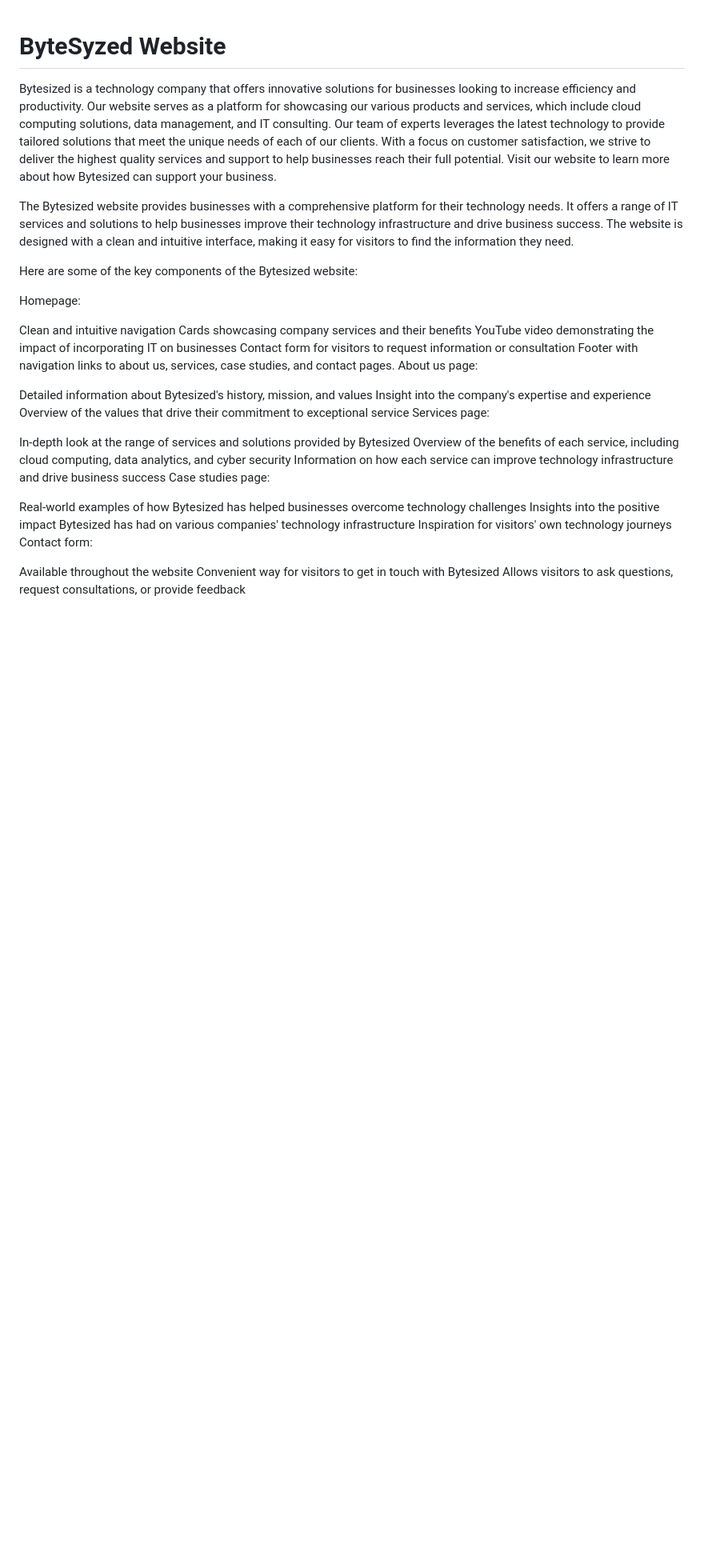
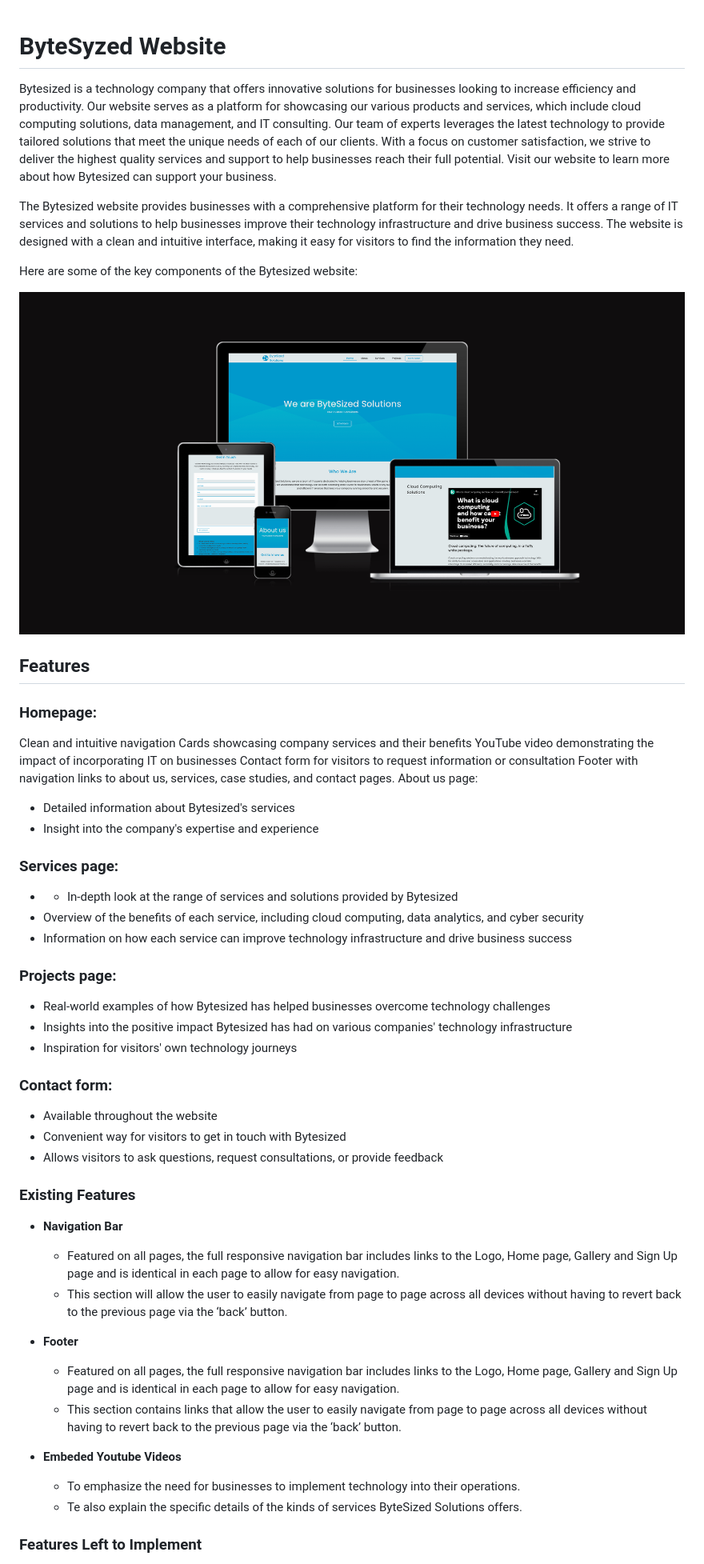
Before and after one commit to ioJones/bytesizedconsultancy, a Markdown page: README.md, the part around the change printed below. Shown: that part at 80% size. GitHub-like rendering; pictures changed too: assets/readme_images/mockup.png (added); blank space fills up the shorter version.

```diff
--- a/README.md
+++ b/README.md
@@ -5,7 +5,13 @@ The Bytesized website provides businesses with a comprehensive platform for thei
 
 Here are some of the key components of the Bytesized website:
 
-Homepage:
+
+
+
+![Responsice Mockup](/assets/readme_images/mockup.png)
+
+## Features
+### Homepage:
 
 Clean and intuitive navigation
 Cards showcasing company services and their benefits
@@ -14,21 +20,44 @@ Contact form for visitors to request information or consultation
 Footer with navigation links to about us, services, case studies, and contact pages.
 About us page:
 
-Detailed information about Bytesized's history, mission, and values
-Insight into the company's expertise and experience
-Overview of the values that drive their commitment to exceptional service
-Services page:
+- Detailed information about Bytesized's services
+- Insight into the company's expertise and experience
 
-In-depth look at the range of services and solutions provided by Bytesized
-Overview of the benefits of each service, including cloud computing, data analytics, and cyber security
-Information on how each service can improve technology infrastructure and drive business success
-Case studies page:
+### Services page:
 
-Real-world examples of how Bytesized has helped businesses overcome technology challenges
-Insights into the positive impact Bytesized has had on various companies' technology infrastructure
-Inspiration for visitors' own technology journeys
-Contact form:
+- - In-depth look at the range of services and solutions provided by Bytesized
+- Overview of the benefits of each service, including cloud computing, data analytics, and cyber security
+- Information on how each service can improve technology infrastructure and drive business success
 
-Available throughout the website
-Convenient way for visitors to get in touch with Bytesized
-Allows visitors to ask questions, request consultations, or provide feedback
+### Projects page:
+
+- Real-world examples of how Bytesized has helped businesses overcome technology challenges
+- Insights into the positive impact Bytesized has had on various companies' technology infrastructure
+- Inspiration for visitors' own technology journeys
+
+### Contact form:
+
+- Available throughout the website
+- Convenient way for visitors to get in touch with Bytesized
+- Allows visitors to ask questions, request consultations, or provide feedback
+
+
+
+
+### Existing Features
+
+- __Navigation Bar__
+
+  - Featured on all pages, the full responsive navigation bar includes links to the Logo, Home page, Gallery and Sign Up page and is identical in each page to allow for easy navigation.
+  - This section will allow the user to easily navigate from page to page across all devices without having to revert back to the previous page via the ‘back’ button.
+
+- __Footer__
+
+  - Featured on all pages, the full responsive navigation bar includes links to the Logo, Home page, Gallery and Sign Up page and is identical in each page to allow for easy navigation.
+  - This section contains links that allow the user to easily navigate from page to page across all devices without having to revert back to the previous page via the ‘back’ button.
+
+- __Embeded Youtube Videos__
+    - To emphasize the need for businesses to implement technology into their operations.
+    - Te also explain the specific details of the kinds of services ByteSized Solutions offers.
+### Features Left to Implement
+
```
Also changed, not shown: other parts of README.md (+58 -0 lines), 5 other files.
